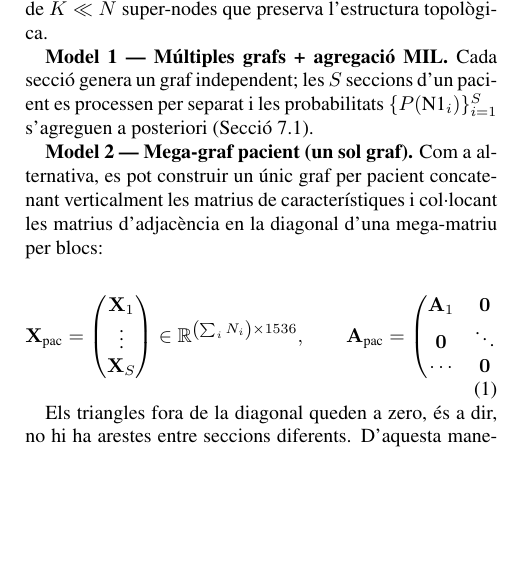
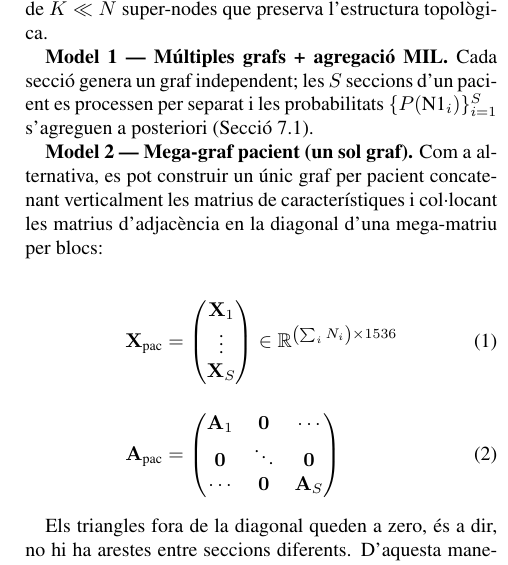
Before and after one commit to Dakuur/tfg, a LaTeX document (article/TFG.tex): part of one column of page 3 of 7, cut so that both start at the same text, the shorter picture padded with empty space. Compiled offline with pdfLaTeX.

Commit message:
fix: improve mathematical formatting in TFG.tex for better readability

```diff
--- a/article/TFG.tex
+++ b/article/TFG.tex
@@ -244,18 +244,21 @@ probabilitats $\{P(\text{N1}_i)\}_{i=1}^{S}$ s'agreguen a posteriori (Secció~\r
 Com a alternativa, es pot construir un únic graf per pacient concatenant verticalment les matrius de
 característiques i col·locant les matrius d'adjacència en la diagonal d'una mega-matriu per blocs:
 
-\begin{equation}
-  \mathbf{X}_{\text{pac}} =
-  \begin{pmatrix} \mathbf{X}_1 \\ \vdots \\ \mathbf{X}_S \end{pmatrix}
-  \in \mathbb{R}^{\left(\sum_i N_i\right) \times 1536},
-  \qquad
-  \mathbf{A}_{\text{pac}} =
+\begin{align}
+  \mathbf{X}_{\text{pac}} &=
+  \begin{pmatrix}
+    \mathbf{X}_1 \\
+    \vdots \\
+    \mathbf{X}_S
+  \end{pmatrix}
+  \in \mathbb{R}^{\left(\sum_i N_i\right) \times 1536} \\[10pt]
+  \mathbf{A}_{\text{pac}} &=
   \begin{pmatrix}
     \mathbf{A}_1 & \mathbf{0} & \cdots \\
     \mathbf{0}   & \ddots     & \mathbf{0} \\
-    \cdots        & \mathbf{0} & \mathbf{A}_S
+    \cdots       & \mathbf{0} & \mathbf{A}_S
   \end{pmatrix}
-\end{equation}
+\end{align}
 
 Els triangles fora de la diagonal queden a zero, és a dir, no hi ha arestes entre seccions
 diferents. D'aquesta manera el mecanisme d'atenció del GAT opera sobre totes les seccions
```
